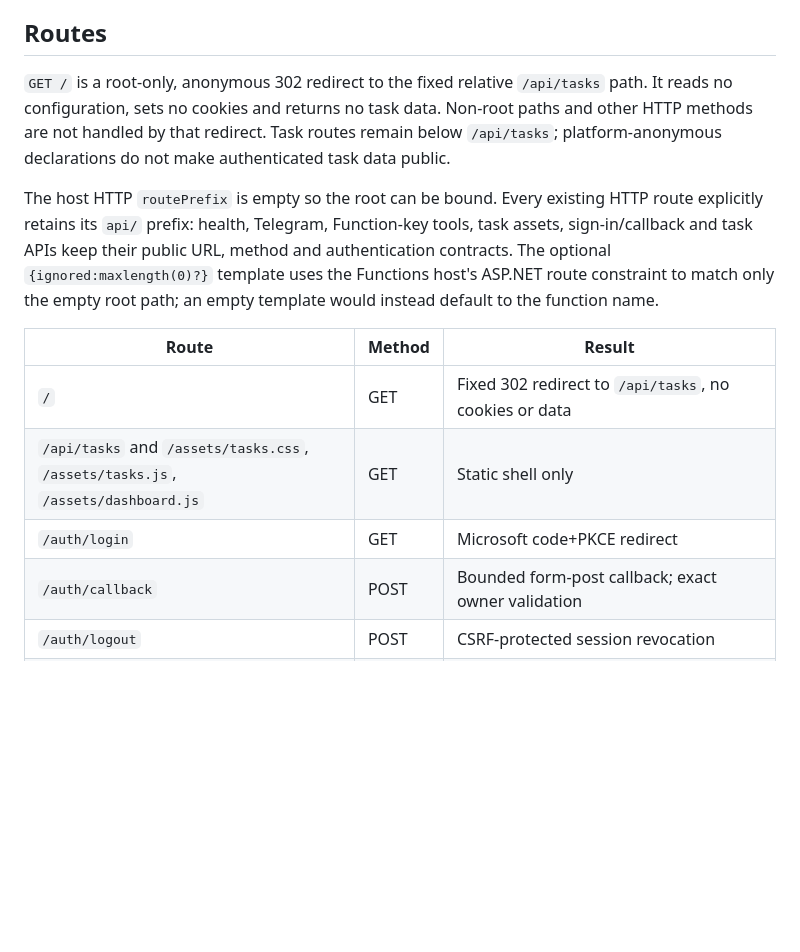
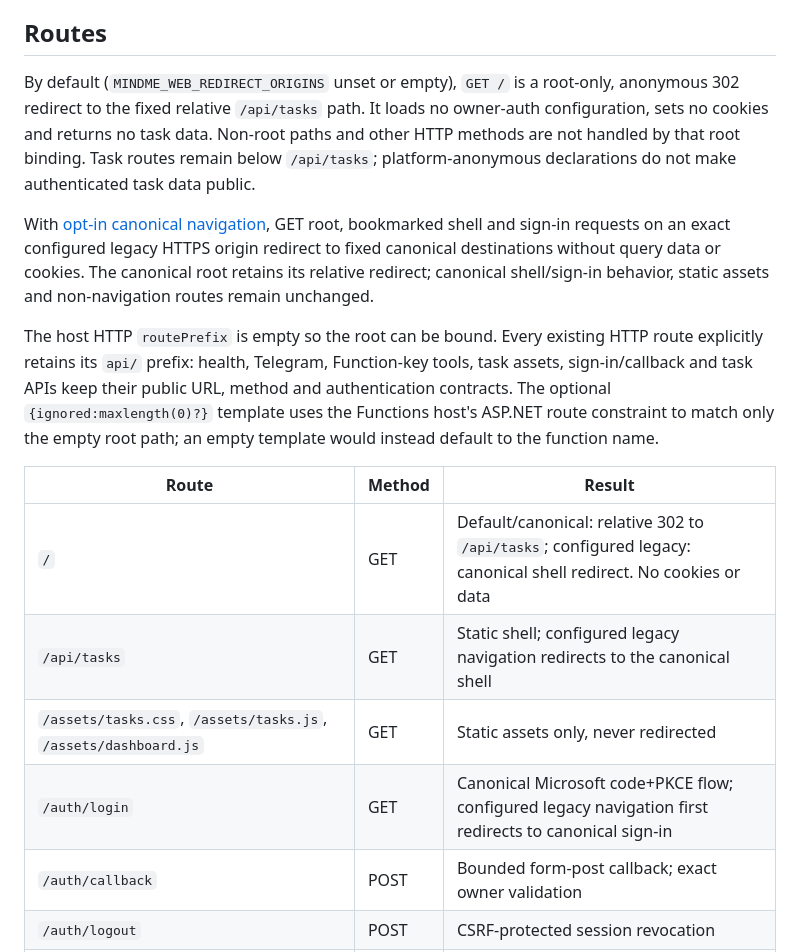
Before and after one commit to samoletovs/mindMe, a Markdown page: docs/task-workspace.md, the part around the change. GitHub-like rendering; blank space fills up the shorter version.

Commit message:
Clarify default and opt-in portal route behavior
Qualify the relative root redirect as the alias-unset default and document the opt-in canonical root, shell and sign-in routes without changing production code.

Co-authored-by: Copilot App <223556219+Copilot@users.noreply.github.com>

```diff
--- a/docs/task-workspace.md
+++ b/docs/task-workspace.md
@@ -390,11 +390,18 @@ screenshots; do not point it into the repository or use real tasks/audio.
 
 ## Routes
 
-`GET /` is a root-only, anonymous 302 redirect to the fixed relative `/api/tasks`
-path. It reads no configuration, sets no cookies and returns no task data.
-Non-root paths and other HTTP methods are not handled by that redirect. Task
-routes remain below `/api/tasks`; platform-anonymous declarations do not make
+By default (`MINDME_WEB_REDIRECT_ORIGINS` unset or empty), `GET /` is a root-only,
+anonymous 302 redirect to the fixed relative `/api/tasks` path. It loads no
+owner-auth configuration, sets no cookies and returns no task data. Non-root
+paths and other HTTP methods are not handled by that root binding. Task routes
+remain below `/api/tasks`; platform-anonymous declarations do not make
 authenticated task data public.
+
+With [opt-in canonical navigation](#configuration-and-release-gate), GET root,
+bookmarked shell and sign-in requests on an exact configured legacy HTTPS origin
+redirect to fixed canonical destinations without query data or cookies. The
+canonical root retains its relative redirect; canonical shell/sign-in behavior,
+static assets and non-navigation routes remain unchanged.
 
 The host HTTP `routePrefix` is empty so the root can be bound. Every existing HTTP
 route explicitly retains its `api/` prefix: health, Telegram, Function-key tools,
@@ -405,9 +412,10 @@ an empty template would instead default to the function name.
 
 | Route | Method | Result |
 |---|---|---|
-| `/` | GET | Fixed 302 redirect to `/api/tasks`, no cookies or data |
-| `/api/tasks` and `/assets/tasks.css`, `/assets/tasks.js`, `/assets/dashboard.js` | GET | Static shell only |
-| `/auth/login` | GET | Microsoft code+PKCE redirect |
+| `/` | GET | Default/canonical: relative 302 to `/api/tasks`; configured legacy: canonical shell redirect. No cookies or data |
+| `/api/tasks` | GET | Static shell; configured legacy navigation redirects to the canonical shell |
+| `/assets/tasks.css`, `/assets/tasks.js`, `/assets/dashboard.js` | GET | Static assets only, never redirected |
+| `/auth/login` | GET | Canonical Microsoft code+PKCE flow; configured legacy navigation first redirects to canonical sign-in |
 | `/auth/callback` | POST | Bounded form-post callback; exact owner validation |
 | `/auth/logout` | POST | CSRF-protected session revocation |
 | `/api/session` | GET | Authorized session CSRF token and expiry, no OAuth tokens/identity details |
```
